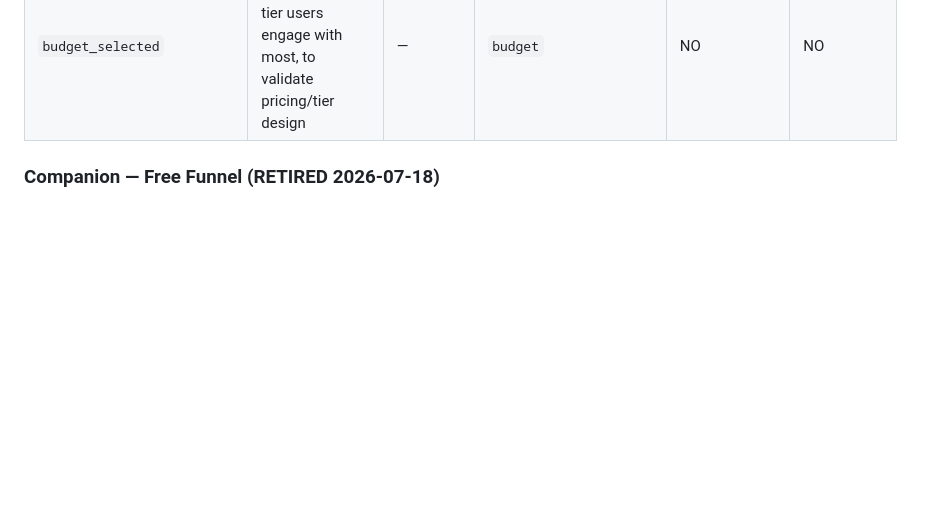
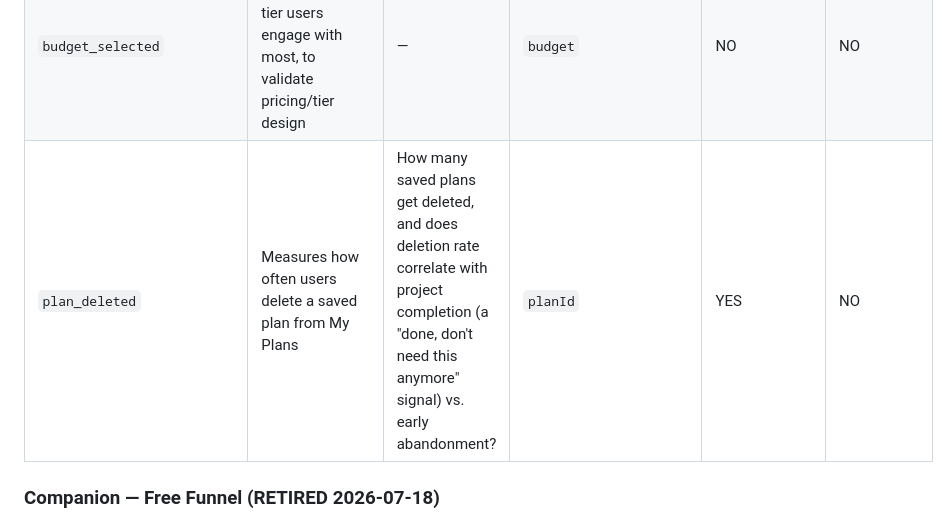
Before and after one commit to mharrison30/uncluttrd, a Markdown page: Uncluttrd Core Documents/Analytics.md, the part around the change. Rendered like a GitHub page; blank space fills up the shorter version.

```diff
--- a/Uncluttrd Core Documents/Analytics.md
+++ b/Uncluttrd Core Documents/Analytics.md
@@ -27,6 +27,7 @@ Status: Living document — contract, not a changelog.
 | `referral_source` | Measures which channel (Instagram, Facebook, etc.) a user reports as how they found the app | — | `source` | NO | NO |
 | `room_selected` | Measures which room types users organize most, to prioritize product/content decisions | — | `room` | NO | NO |
 | `budget_selected` | Measures which budget tier users engage with most, to validate pricing/tier design | — | `budget` | NO | NO |
+| `plan_deleted` | Measures how often users delete a saved plan from My Plans | How many saved plans get deleted, and does deletion rate correlate with project completion (a "done, don't need this anymore" signal) vs. early abandonment? | `planId` | YES | NO |
 
 ### Companion — Free Funnel (RETIRED 2026-07-18)
 
```
Also changed, not shown: Uncluttrd Core Documents/BACKLOG.md (+2 -0 lines), Uncluttrd Core Documents/DecisionLog.md (+17 -0 lines).
